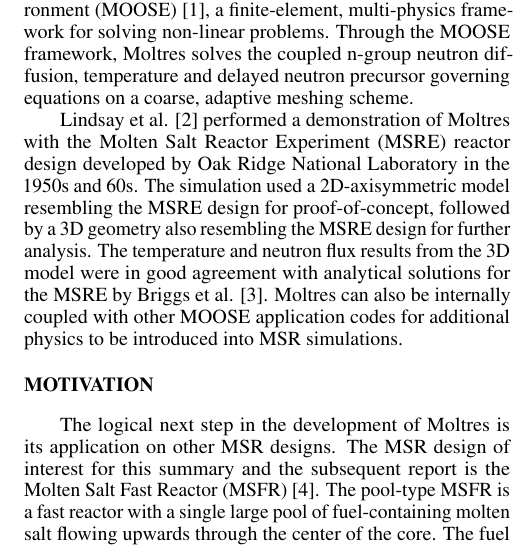
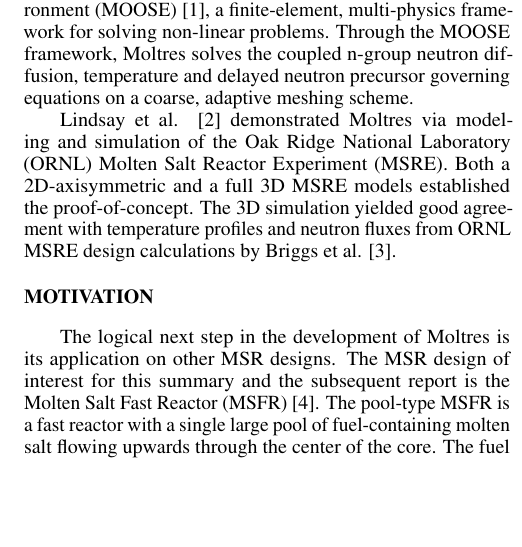
Before and after one commit to smpark7/2019-park-math-comp, a LaTeX document (summary/summary.tex): part of one column of page 1 of 5, cut so that both start at the same text, the shorter picture padded with empty space. Compiled offline with pdfLaTeX.

Commit message:
Update summary/summary.tex
Co-Authored-By: smpark7 <park_cg@live.com>

```diff
--- a/summary/summary.tex
+++ b/summary/summary.tex
@@ -38,7 +38,7 @@
 
 Moltres is an open source simulation tool developed for simulating molten salt reactors (MSR). It is an application that is developed in Multiphysics Object Oriented Simulation Environment (MOOSE) \cite{gaston_moose:_2009}, a finite-element, multi-physics framework for solving non-linear problems. Through the MOOSE framework, Moltres solves the coupled n-group neutron diffusion, temperature and delayed neutron precursor governing equations on a coarse, adaptive meshing scheme.
 
-Lindsay et al. \cite{lindsay_introduction_2018} performed a demonstration of Moltres with the Molten Salt Reactor Experiment (MSRE) reactor design developed by Oak Ridge National Laboratory in the 1950s and 60s. The simulation used a 2D-axisymmetric model resembling the MSRE design for proof-of-concept, followed by a 3D geometry also resembling the MSRE design for further analysis. The temperature and neutron flux results from the 3D model were in good agreement with analytical solutions for the MSRE by Briggs et al. \cite{briggs_molten-salt_1964}. Moltres can also be internally coupled with other MOOSE application codes for additional physics to be introduced into MSR simulations.
+Lindsay et al. \cite{lindsay_introduction_2018} demonstrated Moltres via modeling and simulation of the Oak Ridge National Laboratory (ORNL) Molten Salt Reactor Experiment (MSRE). Both a 2D-axisymmetric and a full 3D MSRE models established the proof-of-concept. The 3D simulation yielded good agreement with temperature profiles and neutron fluxes from ORNL MSRE design calculations by Briggs et al. \cite{briggs_molten-salt_1964}.
 
 %In this summary, we will first discuss the motivations for this research. This is followed by a brief description of the advantages of MSRs. Next, we introduce the Molten Salt Fast Reactor (MSFR) design and existing simulation results of the MSFR. The subsequent simulation tools section goes into further detail of the neutronics and thermal-hydraulics implementation in Moltres. The methodology section describes the outline of the code validation exercise of Moltres against other existing MSFR results, after which we discuss and analyse preliminary neutronics results from Serpent in the following section.
 
```
